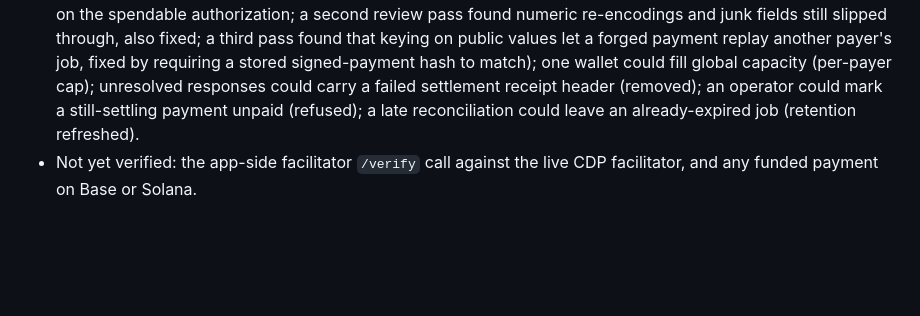
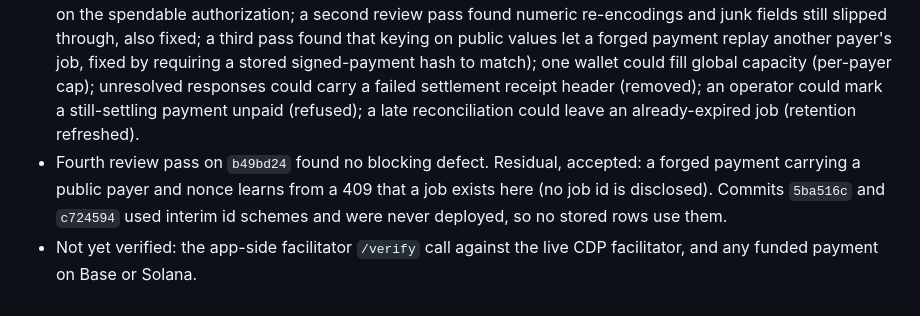
Before and after one commit to Baffles78/viewport-witness, a Markdown page: docs/BUILD-EVIDENCE.md, the part around the change. GitHub-like rendering; blank space fills up the shorter version.

Commit message:
Record fourth review pass in build evidence
Co-Authored-By: Claude Opus 5.5 <noreply@anthropic.com>
Claude-Session: https://claude.ai/code/session_01WJfbJx8CW4VzLkv7rSTU7b

```diff
--- a/docs/BUILD-EVIDENCE.md
+++ b/docs/BUILD-EVIDENCE.md
@@ -175,4 +175,5 @@ docker build -t viewport-witness:local .
 - `tests/payment-reconcile-cli.test.ts` covers the operator CLI.
 - Local results on the branch head: typecheck and lint clean; 38 unit/integration files, 549 tests passed; Chromium e2e 28 passed, 2 skipped (external-network cases gated by `ALLOW_EXTERNAL_E2E`); registry guard 10 passed; build passed. `npm audit --omit=dev` reports advisories in existing dependencies (`@modelcontextprotocol/sdk`, `@hono/node-server`, `body-parser`, `fast-uri`) that are unchanged from main and not addressed here.
 - Independent review (separate agent, read-only, against x402 2.27.0 source) found five defects, all fixed with regression tests: re-encoded or cross-transport copies of one payment could be admitted twice (ids now key on the spendable authorization; a second review pass found numeric re-encodings and junk fields still slipped through, also fixed; a third pass found that keying on public values let a forged payment replay another payer's job, fixed by requiring a stored signed-payment hash to match); one wallet could fill global capacity (per-payer cap); unresolved responses could carry a failed settlement receipt header (removed); an operator could mark a still-settling payment unpaid (refused); a late reconciliation could leave an already-expired job (retention refreshed).
+- Fourth review pass on `b49bd24` found no blocking defect. Residual, accepted: a forged payment carrying a public payer and nonce learns from a 409 that a job exists here (no job id is disclosed). Commits `5ba516c` and `c724594` used interim id schemes and were never deployed, so no stored rows use them.
 - Not yet verified: the app-side facilitator `/verify` call against the live CDP facilitator, and any funded payment on Base or Solana.
```
